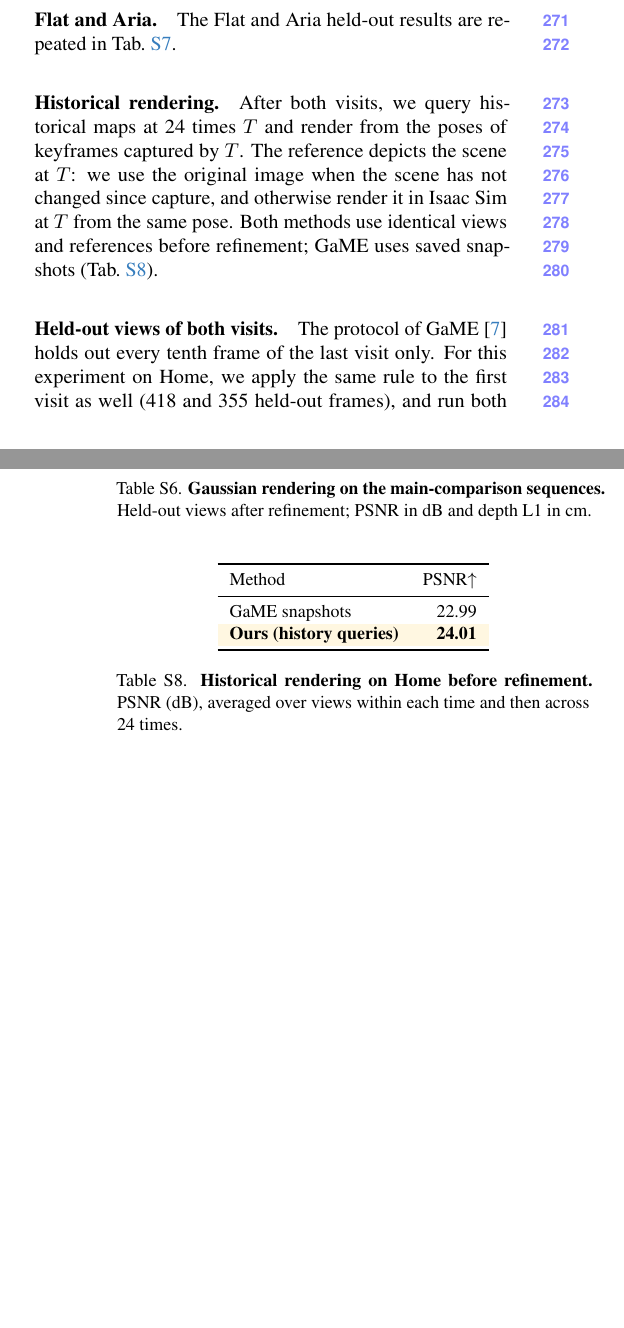
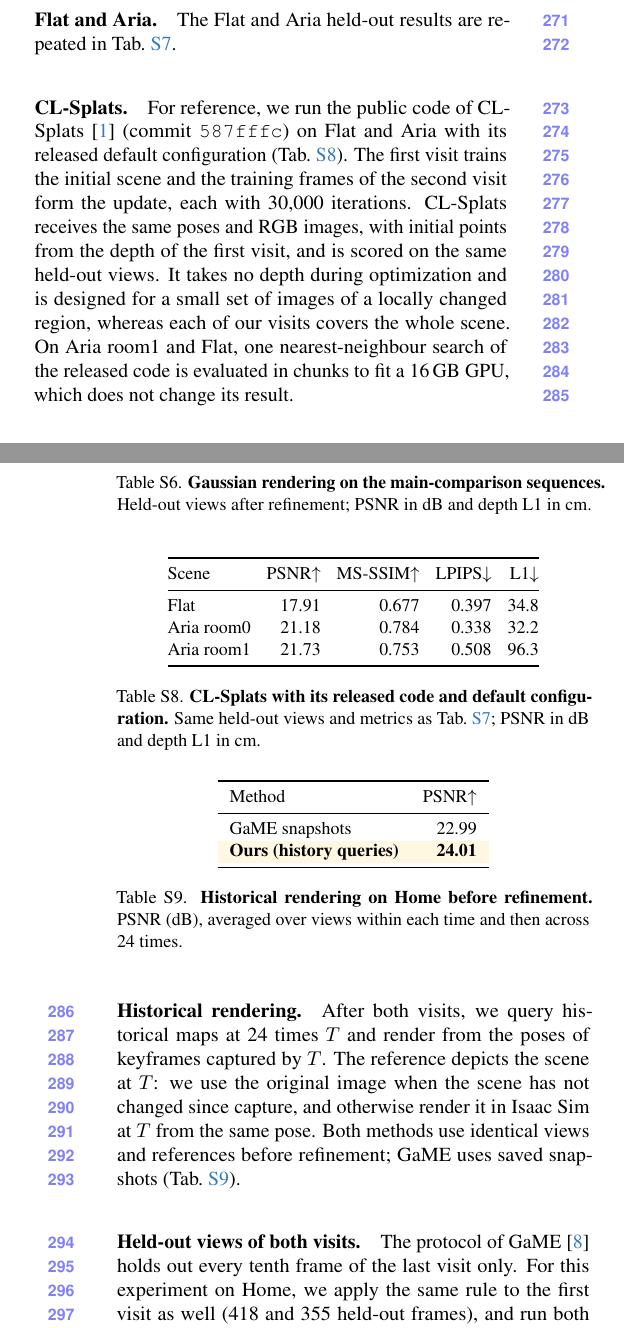
Before and after one commit to giltchcity/myncv---rpsl---daicma, a LaTeX document (manuscript/experiments_supplement.tex): two parts of the columns of pages 5 and 6 of 13, joined at a grey line, cut so that both start at the same text, the shorter picture padded with empty space. Compiled offline with pdfLaTeX.

Commit message:
Supplement: CL-Splats with its released code and default configuration; Aria room1 row matches the main table
Co-Authored-By: Claude Fable 5.2 <noreply@anthropic.com>

```diff
--- a/manuscript/experiments_supplement.tex
+++ b/manuscript/experiments_supplement.tex
@@ -584,6 +584,33 @@
 \label{tab:supp_additional_rendering}
 \end{minipage}
 \end{table*}
+
+\paragraph{CL-Splats.}
+For reference, we run the public code of CL-Splats~\cite{Ackermann_2025_ICCV} (commit \texttt{587fffc}) on Flat and
+Aria with its released default configuration (\cref{tab:supp_clsplats}). The first visit trains the initial scene and
+the training frames of the second visit form the update, each with 30{,}000 iterations. CL-Splats receives the same
+poses and RGB images, with initial points from the depth of the first visit, and is scored on the same held-out views.
+It takes no depth during optimization and is designed for a small set of images of a locally changed region, whereas
+each of our visits covers the whole scene. On Aria room1 and Flat, one nearest-neighbour search of the released code is
+evaluated in chunks to fit a 16\,GB GPU, which does not change its result.
+
+\begin{table}[t]
+\centering
+\small
+\setlength{\tabcolsep}{4pt}
+\begin{tabular}{@{}lrrrr@{}}
+\toprule
+Scene & PSNR$\uparrow$ & MS-SSIM$\uparrow$ & LPIPS$\downarrow$ & L1$\downarrow$\\
+\midrule
+Flat & 17.91 & 0.677 & 0.397 & 34.8\\
+Aria room0 & 21.18 & 0.784 & 0.338 & 32.2\\
+Aria room1 & 21.73 & 0.753 & 0.508 & 96.3\\
+\bottomrule
+\end{tabular}
+\caption{\textbf{CL-Splats with its released code and default configuration.} Same held-out views and metrics as
+\cref{tab:supp_additional_rendering}; PSNR in dB and depth L1 in cm.}
+\label{tab:supp_clsplats}
+\end{table}
 
 \paragraph{Historical rendering.}
 After both visits, we query historical maps at 24 times $T$ and render from the poses of keyframes captured by $T$.
```
Also changed, not shown: manuscript/experiments_supplement.tex (2 more changed lines).
